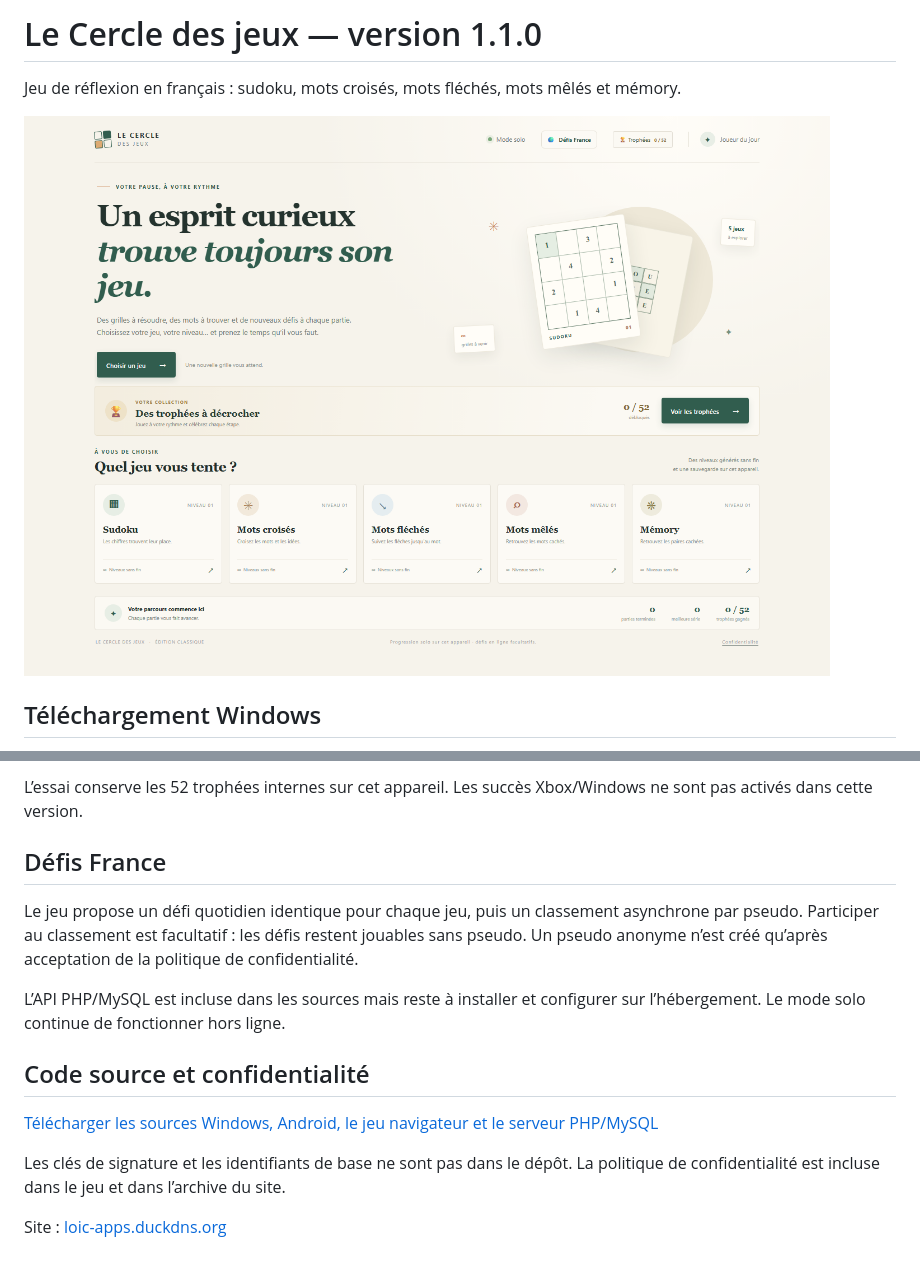
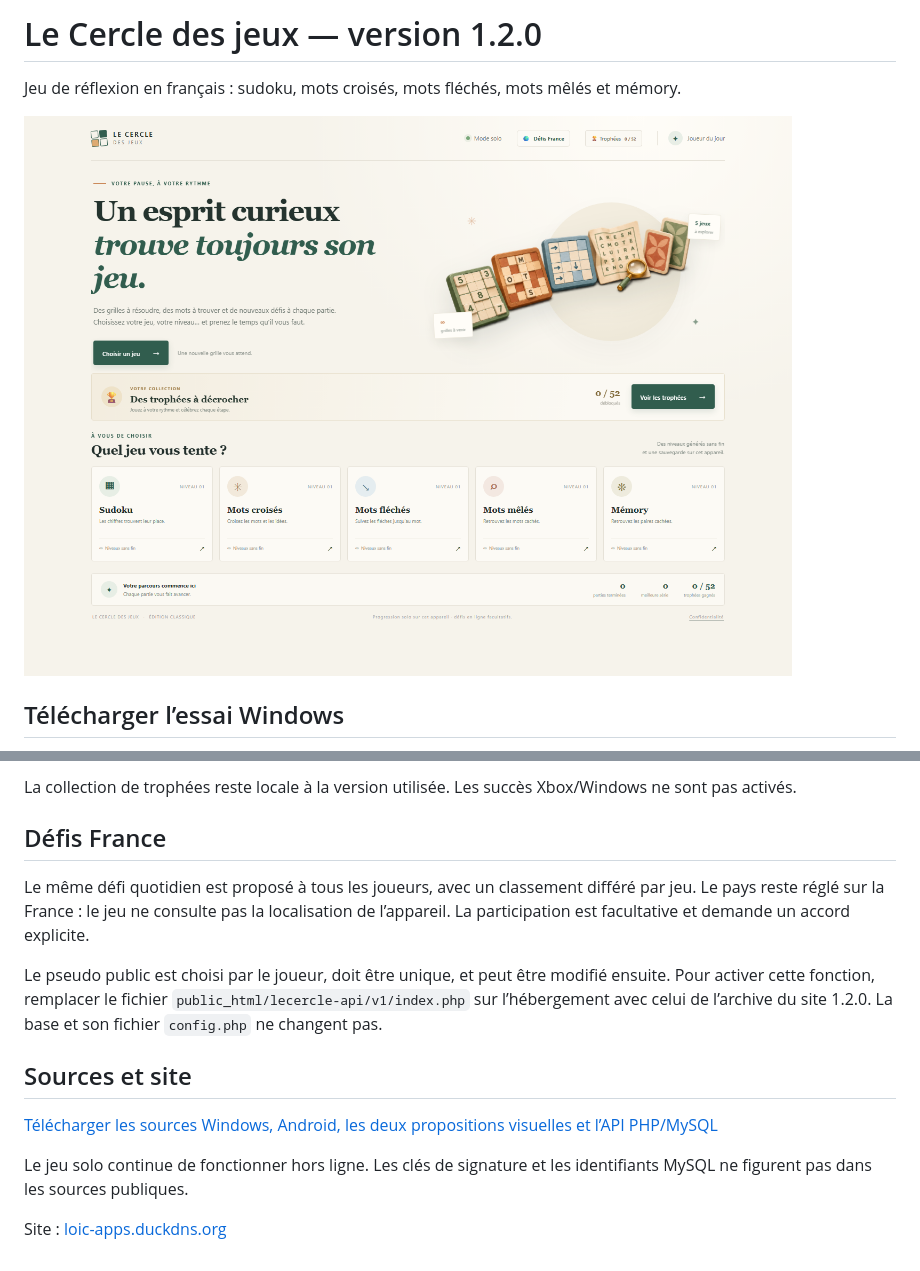
Before and after one commit to loictinant/Le-Cercle-Des-Jeux, a Markdown page: README.md, 2 parts joined by grey strips. Drawn GitHub-style; pictures changed too: LeCercleDesJeux-accueil-3d-v1.2.0.png (added).

Commit message:
Publie la version 1.2.0 avec accueil 3D

```diff
--- a/README.md
+++ b/README.md
@@ -1,8 +1,8 @@
-# Le Cercle des jeux — version 1.1.0
+# Le Cercle des jeux — version 1.2.0
 
 Jeu de réflexion en français : sudoku, mots croisés, mots fléchés, mots mêlés et mémory.
 
-![Menu du jeu — capture sans curseur ni barre des tâches](LeCercleDesJeux-menu-defis-france-v1.1.0.png)
+![Accueil du jeu avec illustrations 3D, capture sans curseur ni barre des tâches](LeCercleDesJeux-accueil-3d-v1.2.0.png)
 
-## Téléchargement Windows
+## Télécharger l’essai Windows
 
@@ -10,16 +10,16 @@ Jeu de réflexion en français : sudoku, mots croisés, mots fléchés, mots mê
 
-L’essai conserve les 52 trophées internes sur cet appareil. Les succès Xbox/Windows ne sont pas activés dans cette version.
+La collection de trophées reste locale à la version utilisée. Les succès Xbox/Windows ne sont pas activés.
 
 ## Défis France
 
-Le jeu propose un défi quotidien identique pour chaque jeu, puis un classement asynchrone par pseudo. Participer au classement est facultatif : les défis restent jouables sans pseudo. Un pseudo anonyme n’est créé qu’après acceptation de la politique de confidentialité.
+Le même défi quotidien est proposé à tous les joueurs, avec un classement différé par jeu. Le pays reste réglé sur la France : le jeu ne consulte pas la localisation de l’appareil. La participation est facultative et demande un accord explicite.
 
-L’API PHP/MySQL est incluse dans les sources mais reste à installer et configurer sur l’hébergement. Le mode solo continue de fonctionner hors ligne.
+Le pseudo public est choisi par le joueur, doit être unique, et peut être modifié ensuite. Pour activer cette fonction, remplacer le fichier `public_html/lecercle-api/v1/index.php` sur l’hébergement avec celui de l’archive du site 1.2.0. La base et son fichier `config.php` ne changent pas.
 
-## Code source et confidentialité
+## Sources et site
 
-[ Télécharger les sources Windows, Android, le jeu navigateur et le serveur PHP/MySQL ](LeCercleDesJeux-GitHubSource-v1.1.0-rev2.zip)
+[Télécharger les sources Windows, Android, les deux propositions visuelles et l’API PHP/MySQL](LeCercleDesJeux-GitHubSource-v1.2.0.zip)
 
-Les clés de signature et les identifiants de base ne sont pas dans le dépôt. La politique de confidentialité est incluse dans le jeu et dans l’archive du site.
+Le jeu solo continue de fonctionner hors ligne. Les clés de signature et les identifiants MySQL ne figurent pas dans les sources publiques.
 
 Site : [loic-apps.duckdns.org](https://loic-apps.duckdns.org/index.html)
```
Also changed, not shown: other parts of README.md (+1 -1 lines), 1 other file.
